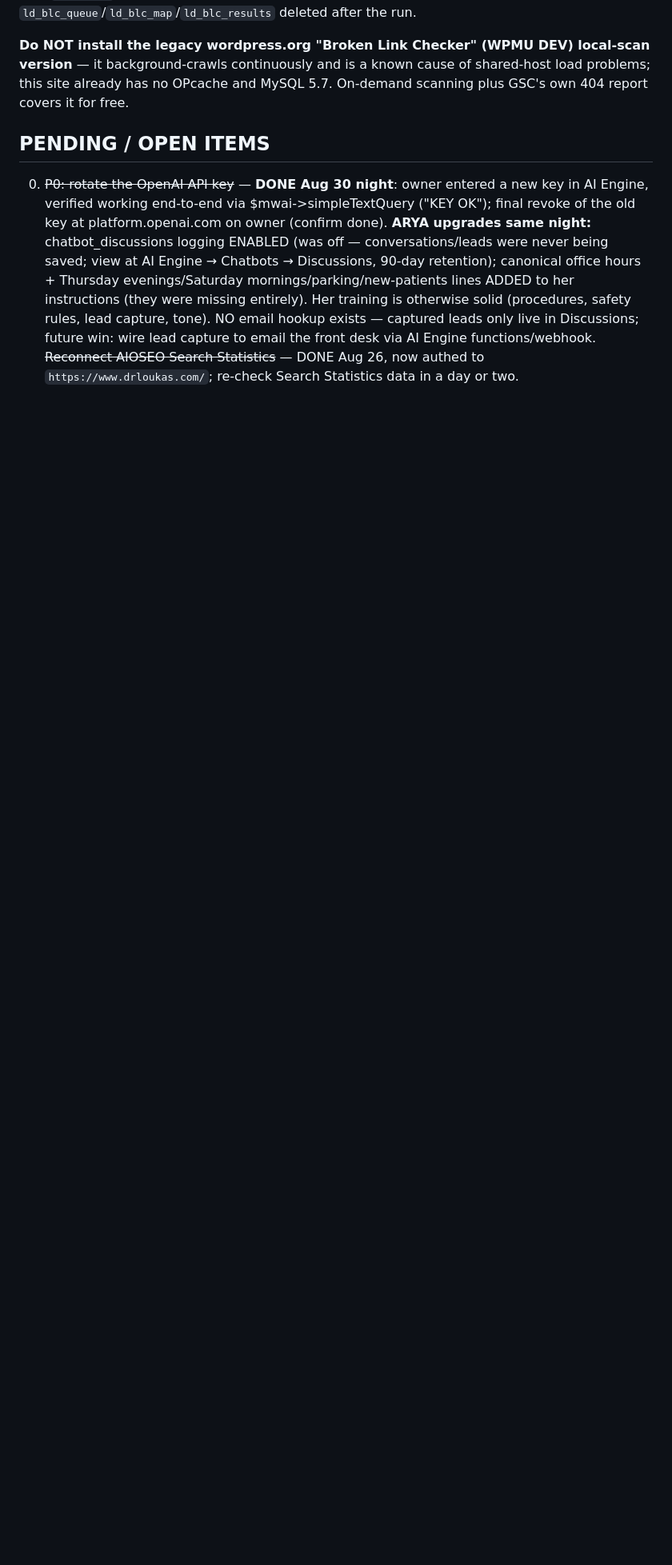
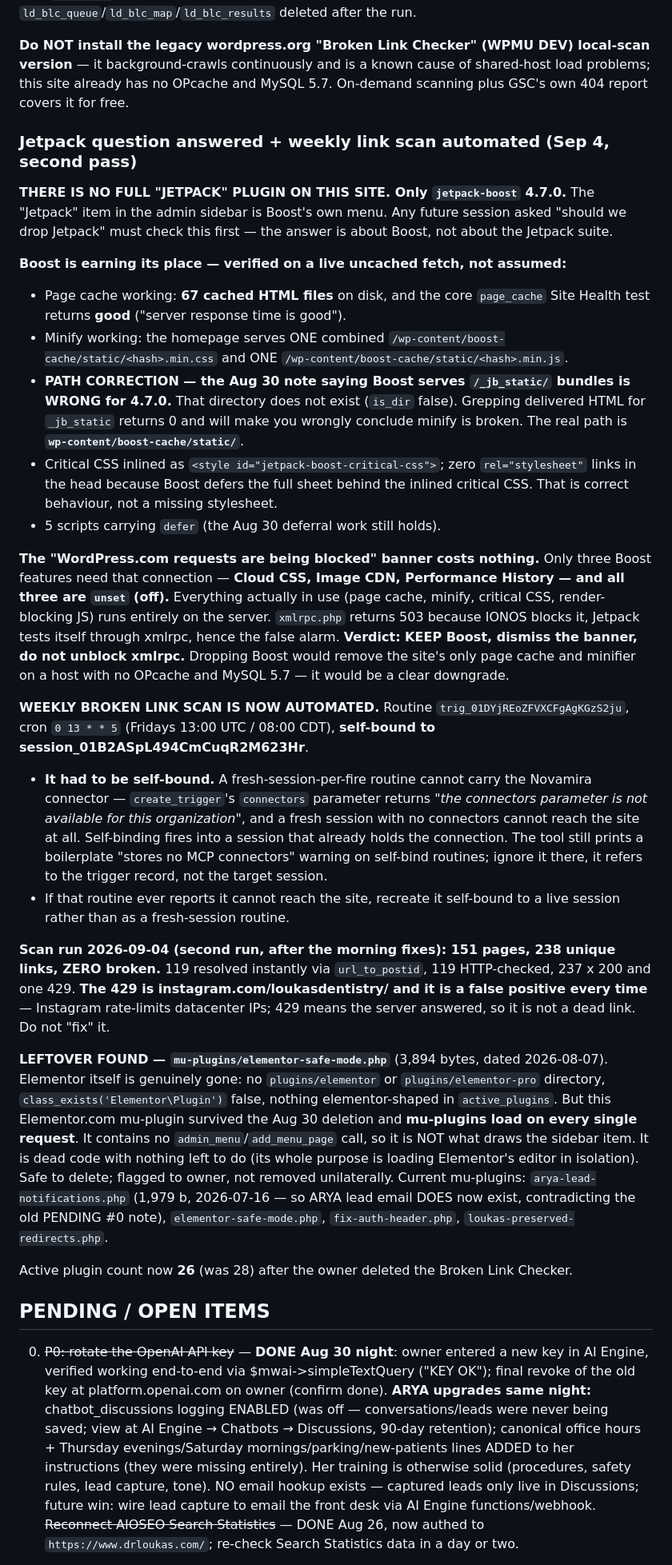
Before and after one commit to thanasiloukas-svg/DRLoukas, a Markdown page: CLAUDE.md, the part around one of its changes. Shown at 80% size. GitHub-like rendering; blank space fills up the shorter version.

Commit message:
Automate the weekly link scan and settle the Jetpack question
Ran the link scan again after this morning's fixes: 151 pages, 238
links, nothing broken. The only flag is Instagram returning 429, which
means the server answered and throttled us rather than that the link is
dead, so it is a permanent false positive worth remembering.

Scheduled the scan weekly. It has to be bound to an existing session
rather than spawning a fresh one each week, because this organization
cannot attach connectors to new sessions and a session without the site
connector cannot scan anything. Noted that so a future session does not
recreate it the other way and end up with a routine that quietly does
nothing.

On the Jetpack question: there is no Jetpack suite here, only Jetpack
Boost, and it is doing real work. Verified on a live uncached page that
the cache, the combined minified bundles and the inlined critical CSS
are all being served. The three features that need the WordPress.com
connection are switched off, so the blocked-requests banner costs
nothing. Also corrected an earlier note that pointed at the old static
asset path, which would lead someone to conclude minification had
stopped working when it has not.

Found a leftover Elementor must-use plugin that survived the earlier
cleanup and still loads on every request.

Co-Authored-By: Claude Opus 5 <noreply@anthropic.com>
Claude-Session: https://claude.ai/code/session_01B2ASpL494CmCuqR2M623Hr

```diff
--- a/CLAUDE.md
+++ b/CLAUDE.md
@@ -427,6 +427,29 @@ The third was **on `/two-sides-of-a-coin.../` (1005) — the site's single best-
 
 **Do NOT install the legacy wordpress.org "Broken Link Checker" (WPMU DEV) local-scan version** — it background-crawls continuously and is a known cause of shared-host load problems; this site already has no OPcache and MySQL 5.7. On-demand scanning plus GSC's own 404 report covers it for free.
 
+### Jetpack question answered + weekly link scan automated (Sep 4, second pass)
+
+**THERE IS NO FULL "JETPACK" PLUGIN ON THIS SITE. Only `jetpack-boost` 4.7.0.** The "Jetpack" item in the admin sidebar is Boost's own menu. Any future session asked "should we drop Jetpack" must check this first — the answer is about Boost, not about the Jetpack suite.
+
+**Boost is earning its place — verified on a live uncached fetch, not assumed:**
+- Page cache working: **67 cached HTML files** on disk, and the core `page_cache` Site Health test returns **good** ("server response time is good").
+- Minify working: the homepage serves ONE combined `/wp-content/boost-cache/static/<hash>.min.css` and ONE `/wp-content/boost-cache/static/<hash>.min.js`.
+- **PATH CORRECTION — the Aug 30 note saying Boost serves `/_jb_static/` bundles is WRONG for 4.7.0.** That directory does not exist (`is_dir` false). Grepping delivered HTML for `_jb_static` returns 0 and will make you wrongly conclude minify is broken. The real path is **`wp-content/boost-cache/static/`**.
+- Critical CSS inlined as `<style id="jetpack-boost-critical-css">`; zero `rel="stylesheet"` links in the head because Boost defers the full sheet behind the inlined critical CSS. That is correct behaviour, not a missing stylesheet.
+- 5 scripts carrying `defer` (the Aug 30 deferral work still holds).
+
+**The "WordPress.com requests are being blocked" banner costs nothing.** Only three Boost features need that connection — **Cloud CSS, Image CDN, Performance History — and all three are `unset` (off).** Everything actually in use (page cache, minify, critical CSS, render-blocking JS) runs entirely on the server. `xmlrpc.php` returns 503 because IONOS blocks it, Jetpack tests itself through xmlrpc, hence the false alarm. **Verdict: KEEP Boost, dismiss the banner, do not unblock xmlrpc.** Dropping Boost would remove the site's only page cache and minifier on a host with no OPcache and MySQL 5.7 — it would be a clear downgrade.
+
+**WEEKLY BROKEN LINK SCAN IS NOW AUTOMATED.** Routine `trig_01DYjREoZFVXCFgAgKGzS2ju`, cron `0 13 * * 5` (Fridays 13:00 UTC / 08:00 CDT), **self-bound to session_01B2ASpL494CmCuqR2M623Hr**.
+- **It had to be self-bound.** A fresh-session-per-fire routine cannot carry the Novamira connector — `create_trigger`'s `connectors` parameter returns *"the connectors parameter is not available for this organization"*, and a fresh session with no connectors cannot reach the site at all. Self-binding fires into a session that already holds the connection. The tool still prints a boilerplate "stores no MCP connectors" warning on self-bind routines; ignore it there, it refers to the trigger record, not the target session.
+- If that routine ever reports it cannot reach the site, recreate it self-bound to a live session rather than as a fresh-session routine.
+
+**Scan run 2026-09-04 (second run, after the morning fixes): 151 pages, 238 unique links, ZERO broken.** 119 resolved instantly via `url_to_postid`, 119 HTTP-checked, 237 x 200 and one 429. **The 429 is instagram.com/loukasdentistry/ and it is a false positive every time** — Instagram rate-limits datacenter IPs; 429 means the server answered, so it is not a dead link. Do not "fix" it.
+
+**LEFTOVER FOUND — `mu-plugins/elementor-safe-mode.php`** (3,894 bytes, dated 2026-08-07). Elementor itself is genuinely gone: no `plugins/elementor` or `plugins/elementor-pro` directory, `class_exists('Elementor\Plugin')` false, nothing elementor-shaped in `active_plugins`. But this Elementor.com mu-plugin survived the Aug 30 deletion and **mu-plugins load on every single request**. It contains no `admin_menu`/`add_menu_page` call, so it is NOT what draws the sidebar item. It is dead code with nothing left to do (its whole purpose is loading Elementor's editor in isolation). Safe to delete; flagged to owner, not removed unilaterally. Current mu-plugins: `arya-lead-notifications.php` (1,979 b, 2026-07-16 — so ARYA lead email DOES now exist, contradicting the old PENDING #0 note), `elementor-safe-mode.php`, `fix-auth-header.php`, `loukas-preserved-redirects.php`.
+
+Active plugin count now **26** (was 28) after the owner deleted the Broken Link Checker.
+
 ## PENDING / OPEN ITEMS
 0. ~~P0: rotate the OpenAI API key~~ — **DONE Aug 30 night**: owner entered a new key in AI Engine, verified working end-to-end via $mwai->simpleTextQuery ("KEY OK"); final revoke of the old key at platform.openai.com on owner (confirm done). **ARYA upgrades same night:** chatbot_discussions logging ENABLED (was off — conversations/leads were never being saved; view at AI Engine → Chatbots → Discussions, 90-day retention); canonical office hours + Thursday evenings/Saturday mornings/parking/new-patients lines ADDED to her instructions (they were missing entirely). Her training is otherwise solid (procedures, safety rules, lead capture, tone). NO email hookup exists — captured leads only live in Discussions; future win: wire lead capture to email the front desk via AI Engine functions/webhook. ~~Reconnect AIOSEO Search Statistics~~ — DONE Aug 26, now authed to `https://www.drloukas.com/`; re-check Search Statistics data in a day or two.
 1. ~~Sitemap post types click~~ — verified ALREADY CORRECT Aug 26 (posts/pages/products only, no attachments, author/date off). Nothing to do.
```
Also changed, not shown: other parts of CLAUDE.md (+2 -2 lines).
